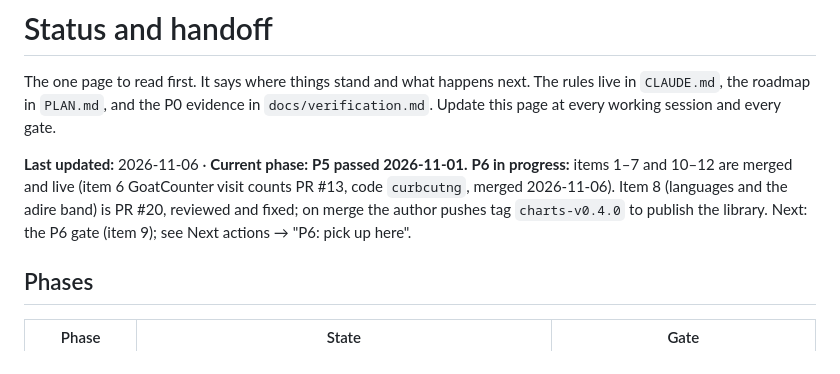
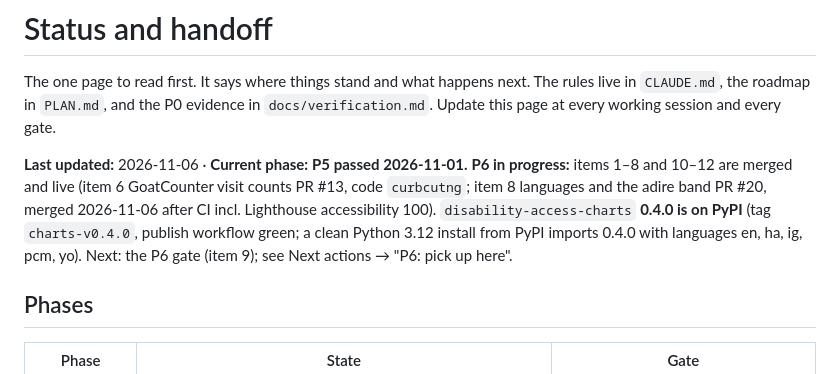
Before and after one commit to batestguy/curb-cut, a Markdown page: docs/STATUS.md, the part around one of its changes. Rendered like a GitHub page.

Commit message:
docs: disability-access-charts 0.4.0 published; P6 item 8 merged
Co-Authored-By: Claude Opus 5.5 <noreply@anthropic.com>

```diff
--- a/docs/STATUS.md
+++ b/docs/STATUS.md
@@ -2,7 +2,7 @@
 
 The one page to read first. It says where things stand and what happens next. The rules live in `CLAUDE.md`, the roadmap in `PLAN.md`, and the P0 evidence in `docs/verification.md`. Update this page at every working session and every gate.
 
-**Last updated:** 2026-11-06 · **Current phase:** **P5 passed 2026-11-01.** **P6 in progress:** items 1–7 and 10–12 are merged and live (item 6 GoatCounter visit counts PR #13, code `curbcutng`, merged 2026-11-06). Item 8 (languages and the adire band) is PR #20, reviewed and fixed; on merge the author pushes tag `charts-v0.4.0` to publish the library. Next: the P6 gate (item 9); see Next actions → "P6: pick up here".
+**Last updated:** 2026-11-06 · **Current phase:** **P5 passed 2026-11-01.** **P6 in progress:** items 1–8 and 10–12 are merged and live (item 6 GoatCounter visit counts PR #13, code `curbcutng`; item 8 languages and the adire band PR #20, merged 2026-11-06 after CI incl. Lighthouse accessibility 100). `disability-access-charts` **0.4.0 is on PyPI** (tag `charts-v0.4.0`, publish workflow green; a clean Python 3.12 install from PyPI imports 0.4.0 with languages en, ha, ig, pcm, yo). Next: the P6 gate (item 9); see Next actions → "P6: pick up here".
 
 ## Phases
 
```
Also changed, not shown: other parts of docs/STATUS.md (+1 -1 lines), CHANGELOG.md (+1 -1 lines), CLAUDE.md (+1 -1 lines).
